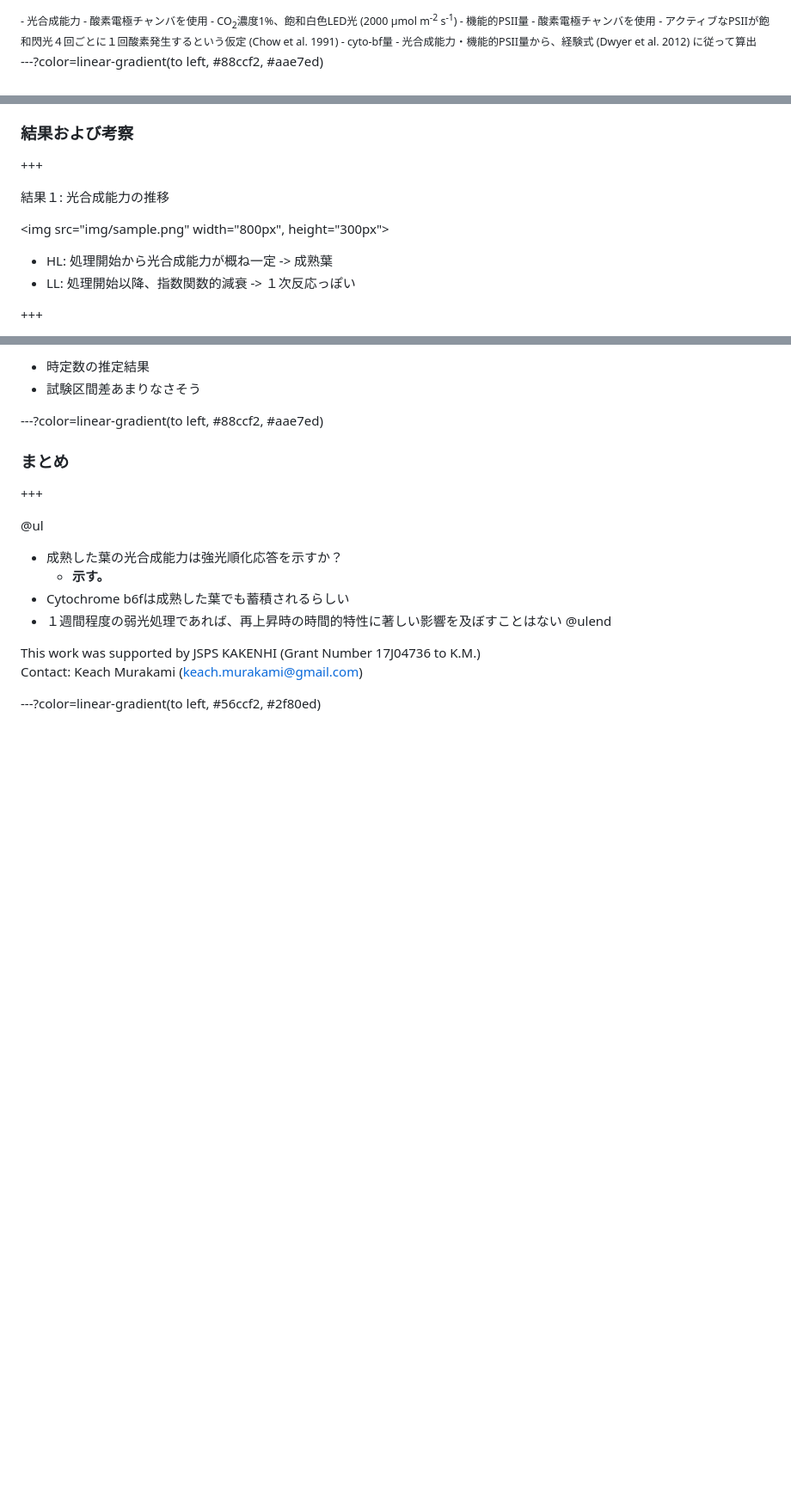
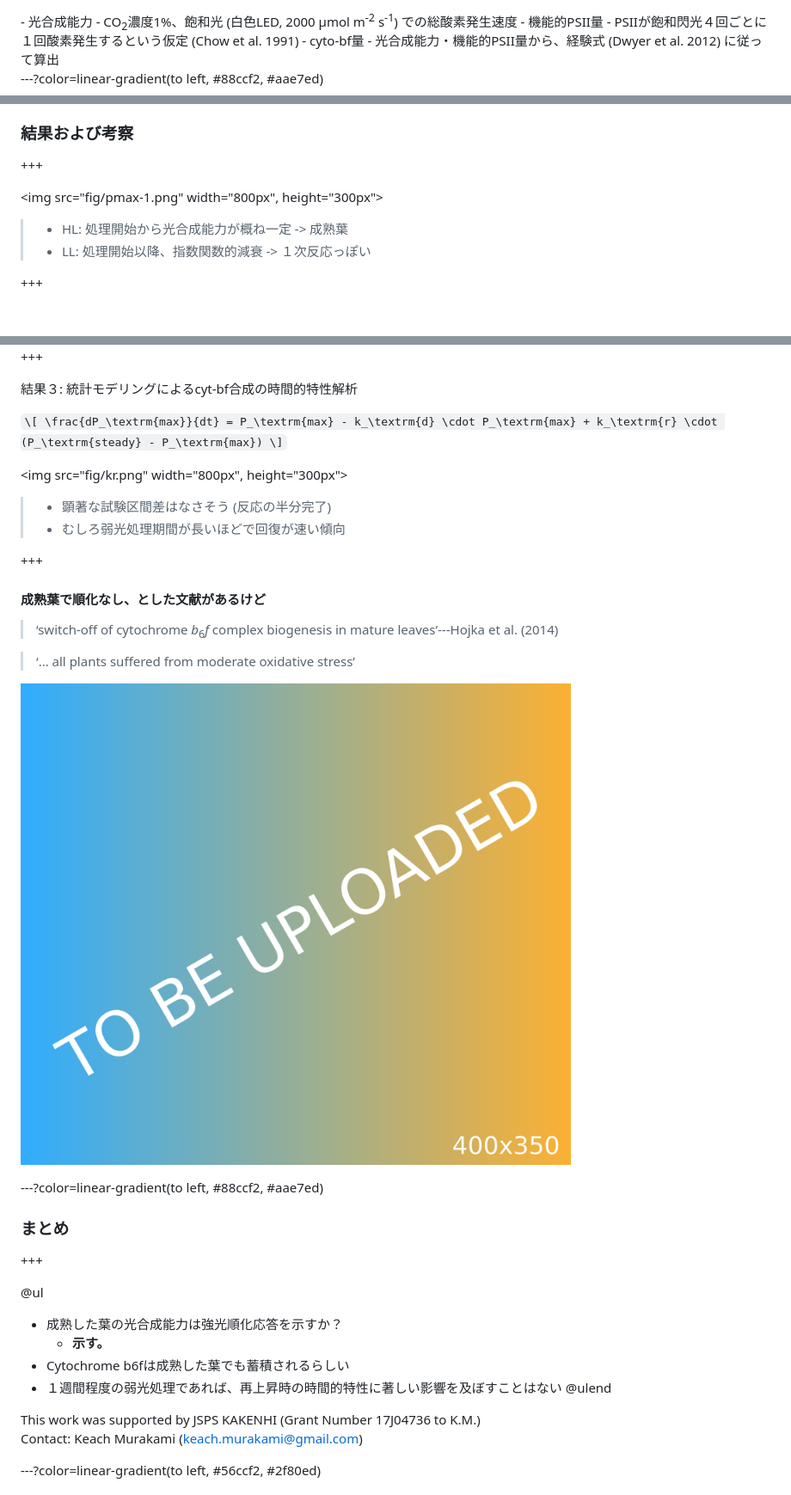
Before and after one commit to KeachMurakami/AgrMet2019, a Markdown page: PITCHME.md, 3 parts joined by grey strips. Shown: that part at 86% size. Rendered like a GitHub page; blank space fills up the shorter version.

```diff
--- a/PITCHME.md
+++ b/PITCHME.md
@@ -98,8 +113,6 @@ Matureな葉の光合成能力の可逆性について
 - 光合成能力
-  - 酸素電極チャンバを使用
-  - CO<sub>2</sub>濃度1%、飽和白色LED光 (2000 µmol m<sup>-2</sup> s<sup>-1</sup>)
+  - CO<sub>2</sub>濃度1%、飽和光 (白色LED, 2000 µmol m<sup>-2</sup> s<sup>-1</sup>) での総酸素発生速度
 - 機能的PSII量
-  - 酸素電極チャンバを使用
-  - アクティブなPSIIが飽和閃光４回ごとに１回酸素発生するという仮定 (Chow et al. 1991)
+  - PSIIが飽和閃光４回ごとに１回酸素発生するという仮定 (Chow et al. 1991)
 - cyto-bf量
   - 光合成能力・機能的PSII量から、経験式 (Dwyer et al. 2012) に従って算出
@@ -111,12 +124,13 @@ Matureな葉の光合成能力の可逆性について
 
 +++
 
-結果１: 光合成能力の推移
 
-<img src="img/sample.png" width="800px", height="300px">
 
-- HL: 処理開始から光合成能力が概ね一定 -> 成熟葉
-- LL: 処理開始以降、指数関数的減衰 -> １次反応っぽい
+
+<img src="fig/pmax-1.png" width="800px", height="300px">
+
+> - HL: 処理開始から光合成能力が概ね一定 -> 成熟葉
+> - LL: 処理開始以降、指数関数的減衰 -> １次反応っぽい
 
 +++
 
@@ -189,8 +193,30 @@ $$
 
-- 時定数の推定結果
-- 試験区間差あまりなさそう
++++
+
+結果３: 統計モデリングによるcyt-bf合成の時間的特性解析
+
+`\[
+\frac{dP_\textrm{max}}{dt} = P_\textrm{max} - k_\textrm{d} \cdot P_\textrm{max} + k_\textrm{r} \cdot (P_\textrm{steady} - P_\textrm{max})
+\]`
 
 
+
+<img src="fig/kr.png" width="800px", height="300px">
+
+> - 顕著な試験区間差はなさそう (反応の半分完了)
+> - むしろ弱光処理期間が長いほどで回復が速い傾向
+
+
++++
+
+#### 成熟葉で順化なし、とした文献があるけど
+
+<!-- > ‘strong ontogenitc repression of cyt-bf complex biogenesis in fully expanded leaves’---Schöttler et al. (2015) -->
+> ‘switch-off of cytochrome *b*<sub>6</sub>*f* complex biogenesis in mature leaves’---Hojka et al. (2014)
+
+> ‘... all plants suffered from moderate oxidative stress’
+
+![](img/sample.png)
 
 ---?color=linear-gradient(to left, #88ccf2, #aae7ed)
 
```
Also changed, not shown: other parts of PITCHME.md (+69 -50 lines), img/hojka_growth_condition.png (added).
